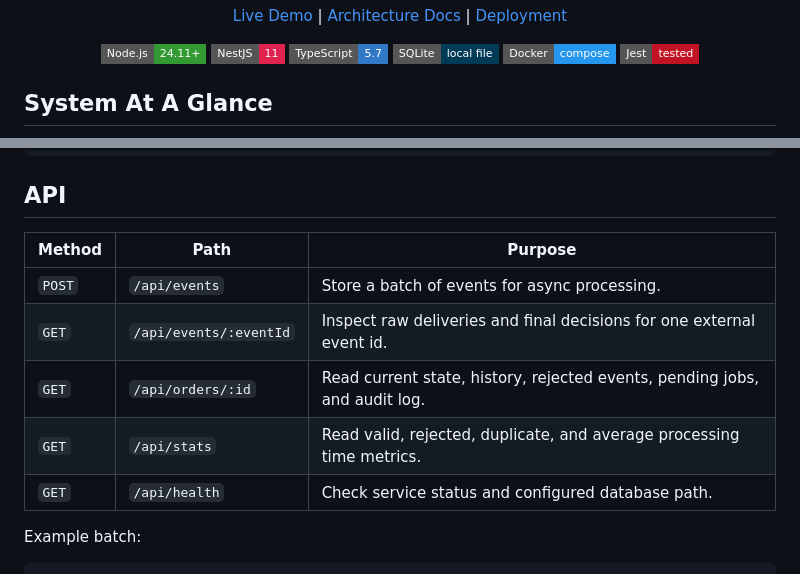
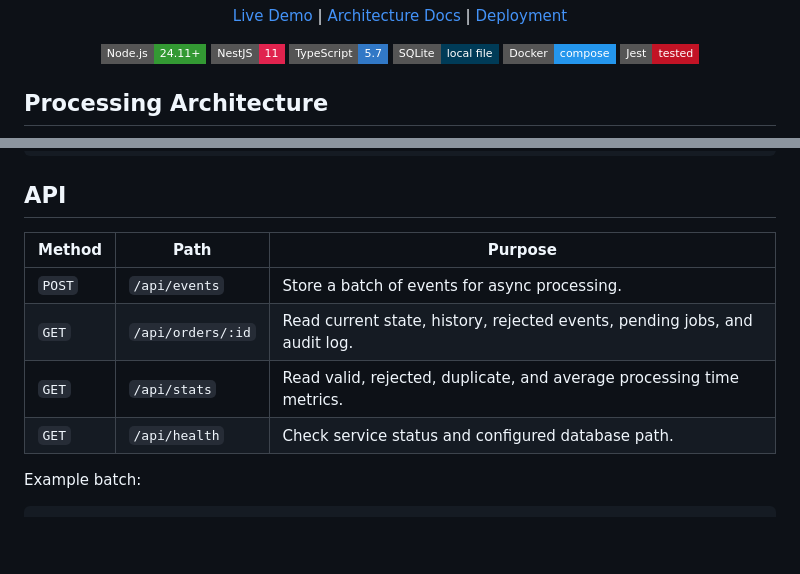
Before and after one commit to julianowicka/event-processing-engine, a Markdown page: README.md, 2 parts joined by grey strips. Rendered like a GitHub page; badges without logos; blank space fills up the shorter version.

Commit message:
docs: system design

````diff
--- a/README.md
+++ b/README.md
@@ -16,6 +16,6 @@
 
 </div>
 
-## System At A Glance
+## Processing Architecture
 
 ```mermaid
@@ -242,13 +247,12 @@ docker compose logs -f api
 
 ## API
 
-| Method | Path                   | Purpose                                                                    |
-| ------ | ---------------------- | -------------------------------------------------------------------------- |
-| `POST` | `/api/events`          | Store a batch of events for async processing.                              |
-| `GET`  | `/api/events/:eventId` | Inspect raw deliveries and final decisions for one external event id.      |
-| `GET`  | `/api/orders/:id`      | Read current state, history, rejected events, pending jobs, and audit log. |
-| `GET`  | `/api/stats`           | Read valid, rejected, duplicate, and average processing time metrics.      |
-| `GET`  | `/api/health`          | Check service status and configured database path.                         |
+| Method | Path              | Purpose                                                                    |
+| ------ | ----------------- | -------------------------------------------------------------------------- |
+| `POST` | `/api/events`     | Store a batch of events for async processing.                              |
+| `GET`  | `/api/orders/:id` | Read current state, history, rejected events, pending jobs, and audit log. |
+| `GET`  | `/api/stats`      | Read valid, rejected, duplicate, and average processing time metrics.      |
+| `GET`  | `/api/health`     | Check service status and configured database path.                         |
 
 Example batch:
 
````
Also changed, not shown: other parts of README.md (+27 -22 lines).
